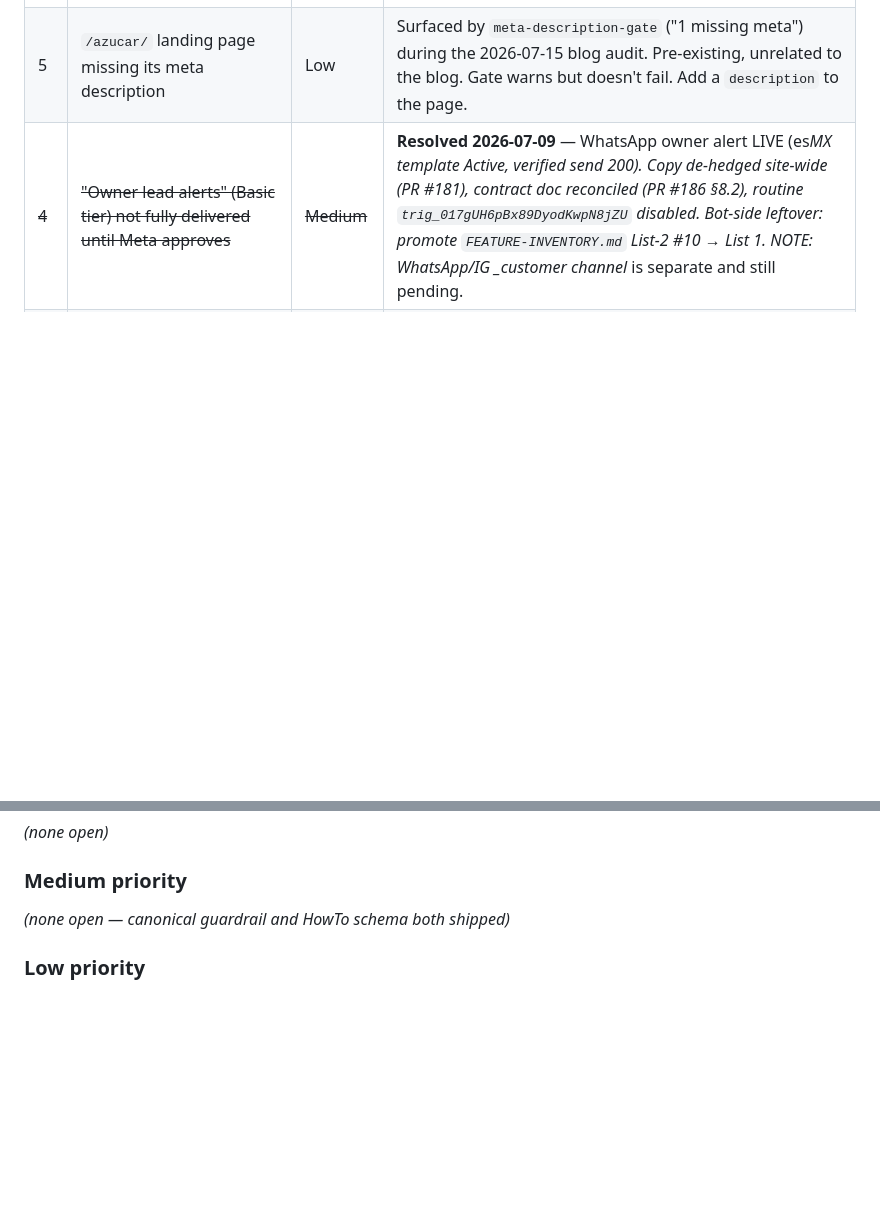
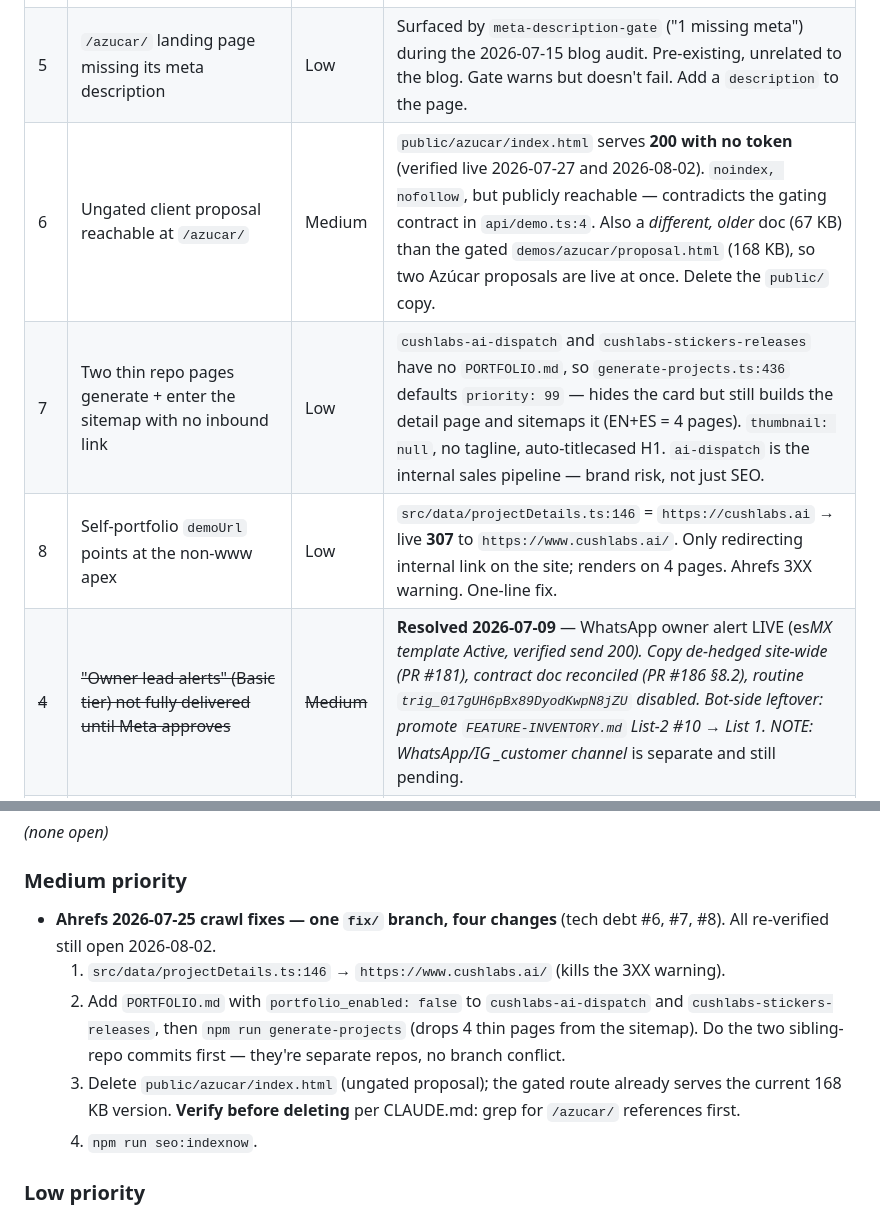
Before and after one commit to RCushmaniii/cushlabs, a Markdown page: docs/SESSION_LOG.md, 2 parts joined by grey strips. Drawn GitHub-style; blank space fills up the shorter version.

```diff
--- a/docs/SESSION_LOG.md
+++ b/docs/SESSION_LOG.md
@@ -15,6 +15,9 @@ Things that shipped with a known gap. Open items first; key resolved items kept
 | 2     | `js-yaml` (via `gray-matter`) flagged by `npm audit` (moderate)              | Low        | Build-time only; parses trusted PORTFOLIO.md files. Not a Dependabot alert. Revisit if gray-matter ships a patched js-yaml.                                                                                                                                                                                                                                               |
 | 3     | Legacy `src/components/home/` folder is dead but retained                    | Low        | Live pages use `home2/`. The old `home/Hero.astro` still carries a stale "20+ Years IT Experience" string (never rendered). Remove the folder or update it if ever revived.                                                                                                                                                                                               |
 | 5     | `/azucar/` landing page missing its meta description                         | Low        | Surfaced by `meta-description-gate` ("1 missing meta") during the 2026-07-15 blog audit. Pre-existing, unrelated to the blog. Gate warns but doesn't fail. Add a `description` to the page.                                                                                                                                                                               |
+| 6     | Ungated client proposal reachable at `/azucar/`                              | Medium     | `public/azucar/index.html` serves **200 with no token** (verified live 2026-07-27 and 2026-08-02). `noindex, nofollow`, but publicly reachable — contradicts the gating contract in `api/demo.ts:4`. Also a _different, older_ doc (67 KB) than the gated `demos/azucar/proposal.html` (168 KB), so two Azúcar proposals are live at once. Delete the `public/` copy.     |
+| 7     | Two thin repo pages generate + enter the sitemap with no inbound link        | Low        | `cushlabs-ai-dispatch` and `cushlabs-stickers-releases` have no `PORTFOLIO.md`, so `generate-projects.ts:436` defaults `priority: 99` — hides the card but still builds the detail page and sitemaps it (EN+ES = 4 pages). `thumbnail: null`, no tagline, auto-titlecased H1. `ai-dispatch` is the internal sales pipeline — brand risk, not just SEO.                    |
+| 8     | Self-portfolio `demoUrl` points at the non-www apex                          | Low        | `src/data/projectDetails.ts:146` = `https://cushlabs.ai` → live **307** to `https://www.cushlabs.ai/`. Only redirecting internal link on the site; renders on 4 pages. Ahrefs 3XX warning. One-line fix.                                                                                                                                                                  |
 | ~~4~~ | ~~"Owner lead alerts" (Basic tier) not fully delivered until Meta approves~~ | ~~Medium~~ | **Resolved 2026-07-09** — WhatsApp owner alert LIVE (es*MX template Active, verified send 200). Copy de-hedged site-wide (PR #181), contract doc reconciled (PR #186 §8.2), routine `trig_017gUH6pBx89DyodKwpN8jZU` disabled. Bot-side leftover: promote `FEATURE-INVENTORY.md` List-2 #10 → List 1. NOTE: WhatsApp/IG \_customer channel* is separate and still pending. |
 | ~~—~~ | ~~ES privacy generic policy~~                                                | ~~High~~   | Resolved — PR #86 (2026-05-02).                                                                                                                                                                                                                                                                                                                                           |
 | ~~—~~ | ~~No standalone Voice Agent page~~                                           | ~~Medium~~ | Resolved — PR #85 (2026-05-02).                                                                                                                                                                                                                                                                                                                                           |
@@ -35,7 +38,15 @@ _(none open)_
 
 ### Medium priority
 
-_(none open — canonical guardrail and HowTo schema both shipped)_
+- **Ahrefs 2026-07-25 crawl fixes — one `fix/` branch, four changes** (tech debt #6, #7, #8). All
+  re-verified still open 2026-08-02.
+  1. `src/data/projectDetails.ts:146` → `https://www.cushlabs.ai/` (kills the 3XX warning).
+  2. Add `PORTFOLIO.md` with `portfolio_enabled: false` to `cushlabs-ai-dispatch` and
+     `cushlabs-stickers-releases`, then `npm run generate-projects` (drops 4 thin pages from the
+     sitemap). Do the two sibling-repo commits first — they're separate repos, no branch conflict.
+  3. Delete `public/azucar/index.html` (ungated proposal); the gated route already serves the current
+     168 KB version. **Verify before deleting** per CLAUDE.md: grep for `/azucar/` references first.
+  4. `npm run seo:indexnow`.
 
 ### Low priority
 
```
Also changed, not shown: other parts of docs/SESSION_LOG.md (+62 -0 lines).
